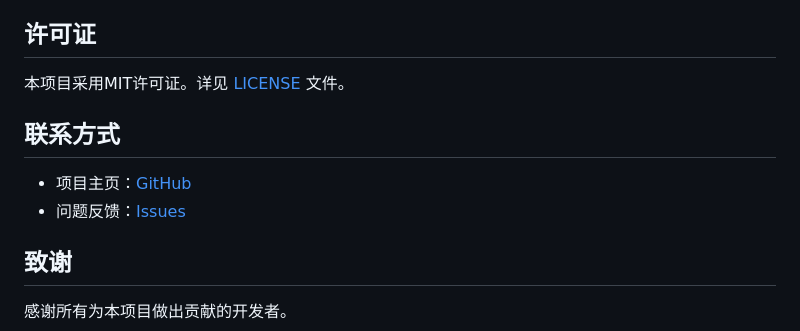
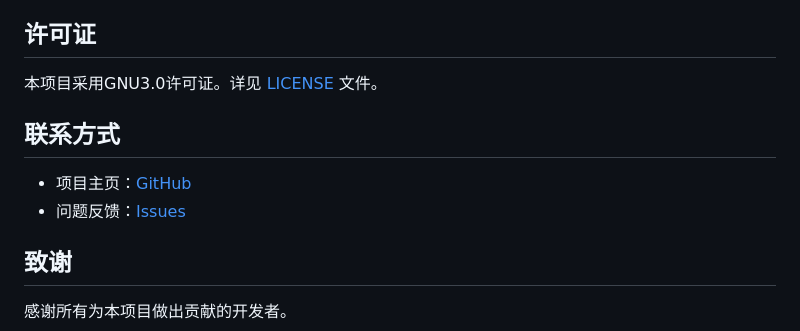
Before and after one commit to Easily-miku/EMS3, a Markdown page: README.md, the part around the change printed below. Rendered like a GitHub page.

```diff
--- a/README.md
+++ b/README.md
@@ -163,7 +163,7 @@ python app.py
 
 ## 许可证
 
-本项目采用MIT许可证。详见 [LICENSE](LICENSE) 文件。
+本项目采用GNU3.0许可证。详见 [LICENSE](LICENSE) 文件。
 
 ## 联系方式
 
```
Also changed, not shown: other parts of README.md (+2 -2 lines).
